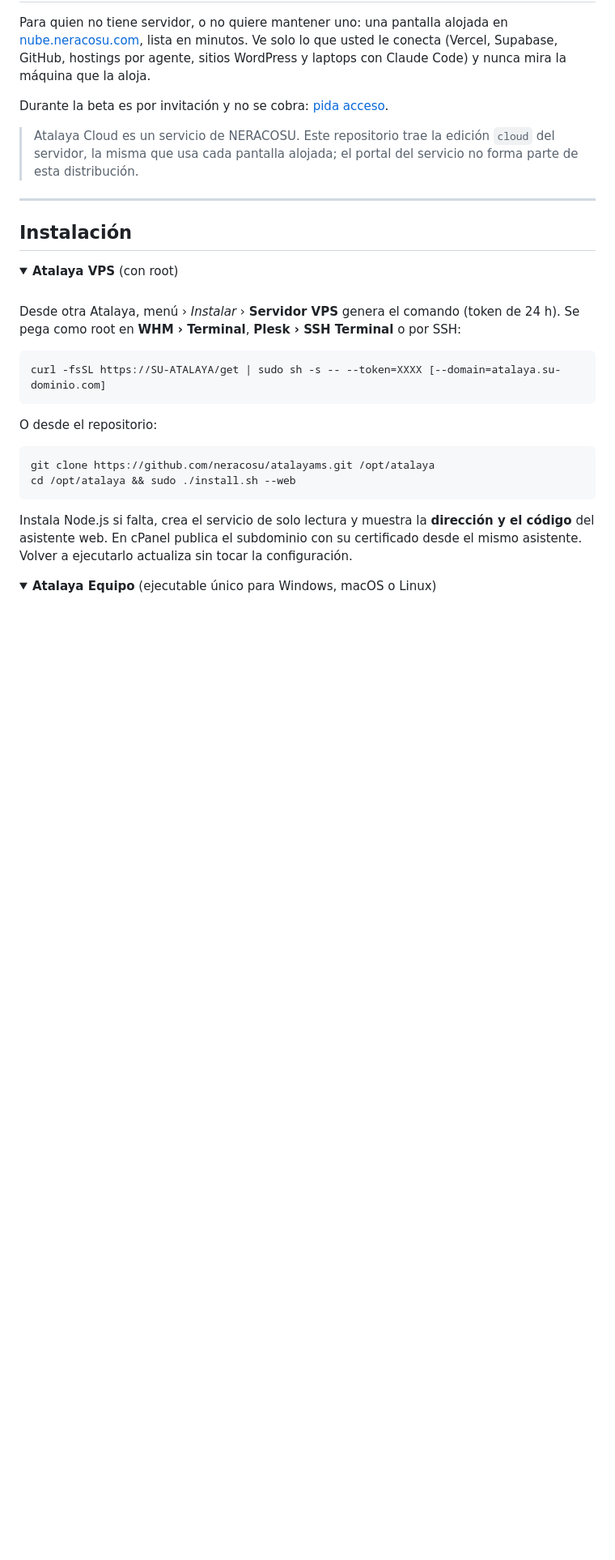
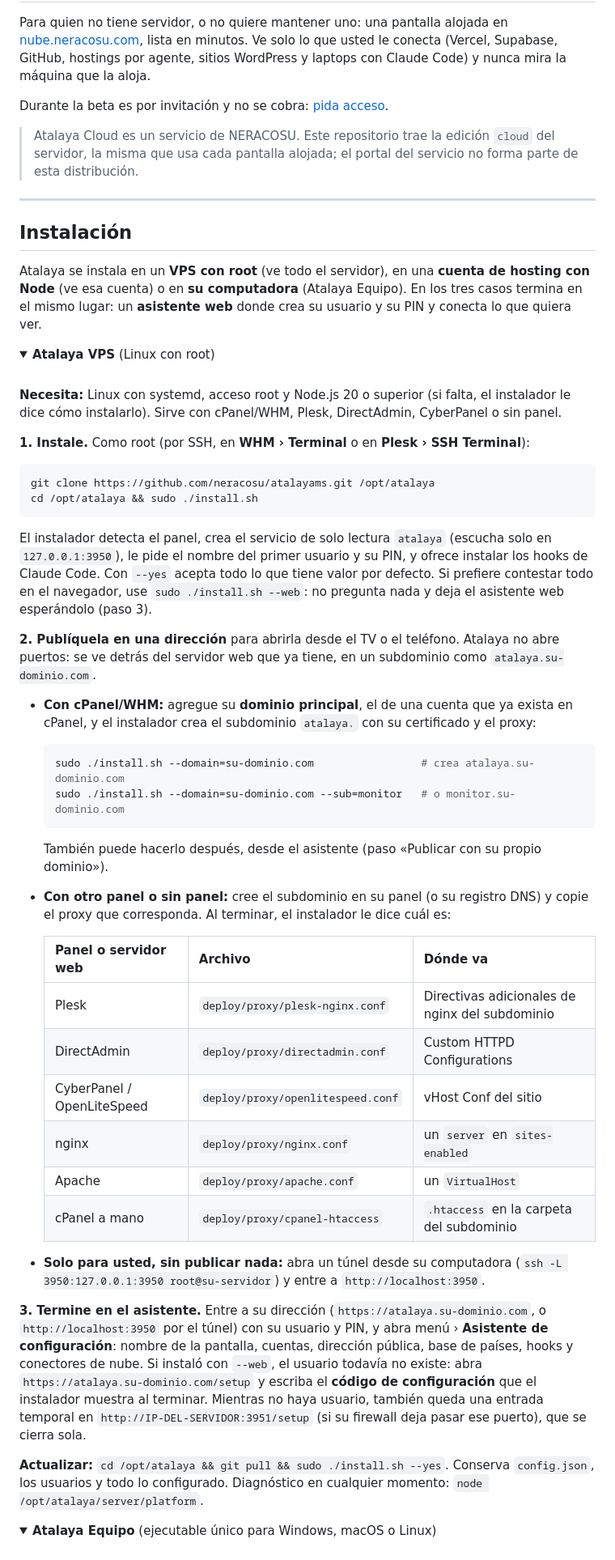
Before and after one commit to neracosu/atalayams, a Markdown page: README.md, the part around one of its changes. Shown at 81% size. Drawn GitHub-style; folded sections open; blank space fills up the shorter version.

Commit message:
README: instalación paso a paso desde el repositorio y descripción fiel de lo que hace Atalaya
Co-Authored-By: Claude Opus 5.5 <noreply@anthropic.com>

````diff
--- a/README.md
+++ b/README.md
@@ -273,32 +275,72 @@ Durante la beta es por invitación y no se cobra: [pida acceso](https://nube.ner
 > Atalaya Cloud es un servicio de NERACOSU. Este repositorio trae la edición `cloud` del servidor, la misma
 > que usa cada pantalla alojada; el portal del servicio no forma parte de esta distribución.
 
+
 ---
 
 ## Instalación
 
+Atalaya se instala en un **VPS con root** (ve todo el servidor), en una **cuenta de hosting con Node**
+(ve esa cuenta) o en **su computadora** (Atalaya Equipo). En los tres casos termina en el mismo lugar: un
+**asistente web** donde crea su usuario y su PIN y conecta lo que quiera ver.
+
 <details open>
-<summary><b>Atalaya VPS</b> (con root)</summary>
+<summary><b>Atalaya VPS</b> (Linux con root)</summary>
 
 <br>
 
-Desde otra Atalaya, menú › *Instalar* › **Servidor VPS** genera el comando (token de 24 h). Se pega
-como root en **WHM › Terminal**, **Plesk › SSH Terminal** o por SSH:
+**Necesita:** Linux con systemd, acceso root y Node.js 20 o superior (si falta, el instalador le dice cómo
+instalarlo). Sirve con cPanel/WHM, Plesk, DirectAdmin, CyberPanel o sin panel.
 
-```sh
-curl -fsSL https://SU-ATALAYA/get | sudo sh -s -- --token=XXXX [--domain=atalaya.su-dominio.com]
-```
-
-O desde el repositorio:
+**1. Instale.** Como root (por SSH, en **WHM › Terminal** o en **Plesk › SSH Terminal**):
 
 ```sh
 git clone https://github.com/neracosu/atalayams.git /opt/atalaya
-cd /opt/atalaya && sudo ./install.sh --web
+cd /opt/atalaya && sudo ./install.sh
 ```
 
-Instala Node.js si falta, crea el servicio de solo lectura y muestra la **dirección y el código**
-del asistente web. En cPanel publica el subdominio con su certificado desde el mismo asistente.
-Volver a ejecutarlo actualiza sin tocar la configuración.
+El instalador detecta el panel, crea el servicio de solo lectura `atalaya` (escucha solo en
+`127.0.0.1:3950`), le pide el nombre del primer usuario y su PIN, y ofrece instalar los hooks de Claude
+Code. Con `--yes` acepta todo lo que tiene valor por defecto. Si prefiere contestar todo en el navegador,
+use `sudo ./install.sh --web`: no pregunta nada y deja el asistente web esperándolo (paso 3).
+
+**2. Publíquela en una dirección** para abrirla desde el TV o el teléfono. Atalaya no abre puertos: se ve
+detrás del servidor web que ya tiene, en un subdominio como `atalaya.su-dominio.com`.
+
+- **Con cPanel/WHM:** agregue su **dominio principal**, el de una cuenta que ya exista en cPanel, y el
+  instalador crea el subdominio `atalaya.` con su certificado y el proxy:
+
+  ```sh
+  sudo ./install.sh --domain=su-dominio.com                 # crea atalaya.su-dominio.com
+  sudo ./install.sh --domain=su-dominio.com --sub=monitor   # o monitor.su-dominio.com
+  ```
+
+  También puede hacerlo después, desde el asistente (paso «Publicar con su propio dominio»).
+- **Con otro panel o sin panel:** cree el subdominio en su panel (o su registro DNS) y copie el proxy que
+  corresponda. Al terminar, el instalador le dice cuál es:
+
+  | Panel o servidor web | Archivo | Dónde va |
+  |---|---|---|
+  | Plesk | `deploy/proxy/plesk-nginx.conf` | Directivas adicionales de nginx del subdominio |
+  | DirectAdmin | `deploy/proxy/directadmin.conf` | Custom HTTPD Configurations |
+  | CyberPanel / OpenLiteSpeed | `deploy/proxy/openlitespeed.conf` | vHost Conf del sitio |
+  | nginx | `deploy/proxy/nginx.conf` | un `server` en `sites-enabled` |
+  | Apache | `deploy/proxy/apache.conf` | un `VirtualHost` |
+  | cPanel a mano | `deploy/proxy/cpanel-htaccess` | `.htaccess` en la carpeta del subdominio |
+
+- **Solo para usted, sin publicar nada:** abra un túnel desde su computadora
+  (`ssh -L 3950:127.0.0.1:3950 root@su-servidor`) y entre a `http://localhost:3950`.
+
+**3. Termine en el asistente.** Entre a su dirección (`https://atalaya.su-dominio.com`, o
+`http://localhost:3950` por el túnel) con su usuario y PIN, y abra menú › **Asistente de configuración**:
+nombre de la pantalla, cuentas, dirección pública, base de países, hooks y conectores de nube. Si instaló con
+`--web`, el usuario todavía no existe: abra `https://atalaya.su-dominio.com/setup` y escriba el **código de
+configuración** que el instalador muestra al terminar. Mientras no haya usuario, también queda una entrada
+temporal en `http://IP-DEL-SERVIDOR:3951/setup` (si su firewall deja pasar ese puerto), que se cierra sola.
+
+**Actualizar:** `cd /opt/atalaya && git pull && sudo ./install.sh --yes`. Conserva `config.json`, los
+usuarios y todo lo configurado. Diagnóstico en cualquier momento: `node /opt/atalaya/server/platform`.
+
 
 </details>
 
````
Also changed, not shown: other parts of README.md (+68 -34 lines).
